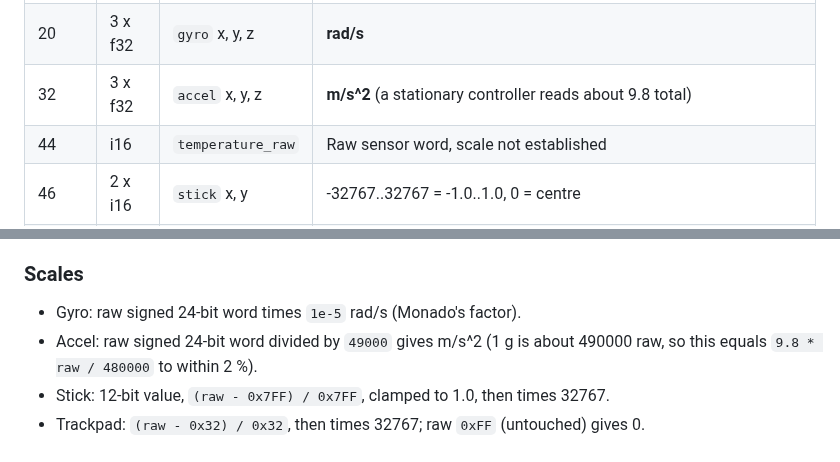
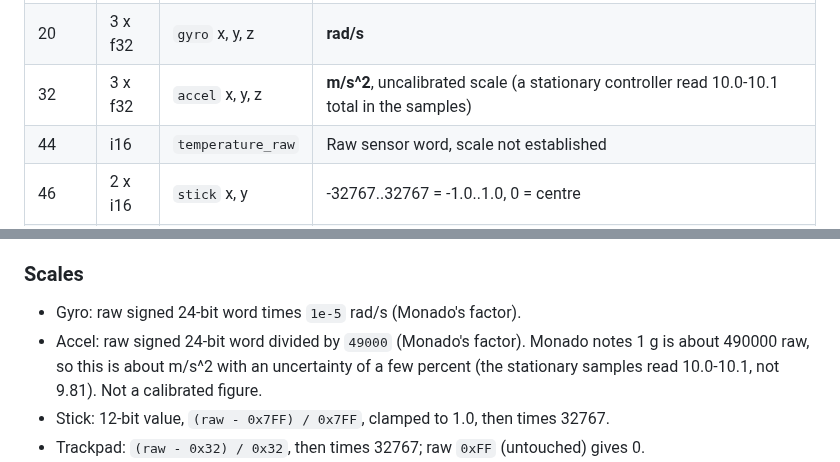
Before and after one commit to nightcinder/WMR_Bridge, a Markdown page: docs/PROTOCOL.md, 2 parts joined by grey strips. Drawn GitHub-style.

Commit message:
PROTOCOL.md: correct accel scale note
Co-Authored-By: Claude Sonnet 5.5 <noreply@anthropic.com>

```diff
--- a/docs/PROTOCOL.md
+++ b/docs/PROTOCOL.md
@@ -152,7 +152,7 @@ All integers are **little-endian**; floats are IEEE 754 binary32, little-endian.
 | 8 | u64 | `rx_time_us` | ESP32 `esp_timer_get_time()` when the HID report was received, microseconds since ESP32 boot |
 | 16 | u32 | `device_ticks` | Controller's own timer, **100 ns per tick**, wraps at 2^32 (about 429 s). Use for IMU `dt`; extend to 64 bits on the phone |
 | 20 | 3 x f32 | `gyro` x, y, z | **rad/s** |
-| 32 | 3 x f32 | `accel` x, y, z | **m/s^2** (a stationary controller reads about 9.8 total) |
+| 32 | 3 x f32 | `accel` x, y, z | **m/s^2**, uncalibrated scale (a stationary controller read 10.0-10.1 total in the samples) |
 | 44 | i16 | `temperature_raw` | Raw sensor word, scale not established |
 | 46 | 2 x i16 | `stick` x, y | -32767..32767 = -1.0..1.0, 0 = centre |
 | 50 | 2 x i16 | `trackpad` x, y | -32767..32767 = -1.0..1.0; both 0 when `trackpad touch` is clear |
@@ -162,8 +162,9 @@ All integers are **little-endian**; floats are IEEE 754 binary32, little-endian.
 ### Scales
 
 - Gyro: raw signed 24-bit word times `1e-5` rad/s (Monado's factor).
-- Accel: raw signed 24-bit word divided by `49000` gives m/s^2 (1 g is about
-  490000 raw, so this equals `9.8 * raw / 480000` to within 2 %).
+- Accel: raw signed 24-bit word divided by `49000` (Monado's factor). Monado notes
+  1 g is about 490000 raw, so this is about m/s^2 with an uncertainty of a few percent
+  (the stationary samples read 10.0-10.1, not 9.81). Not a calibrated figure.
 - Stick: 12-bit value, `(raw - 0x7FF) / 0x7FF`, clamped to 1.0, then times 32767.
 - Trackpad: `(raw - 0x32) / 0x32`, then times 32767; raw `0xFF` (untouched) gives 0.
 - Both scale factors are from Monado and verified only to the extent described in
```
